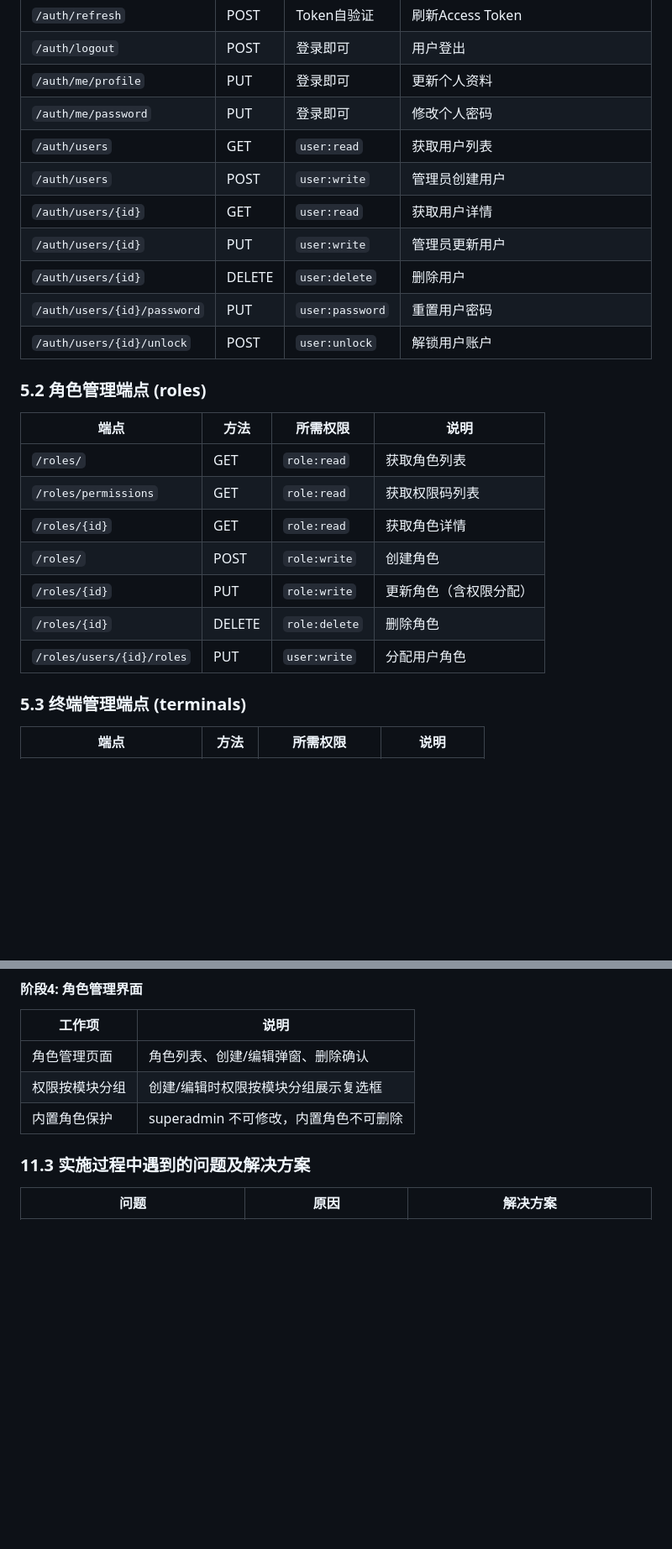
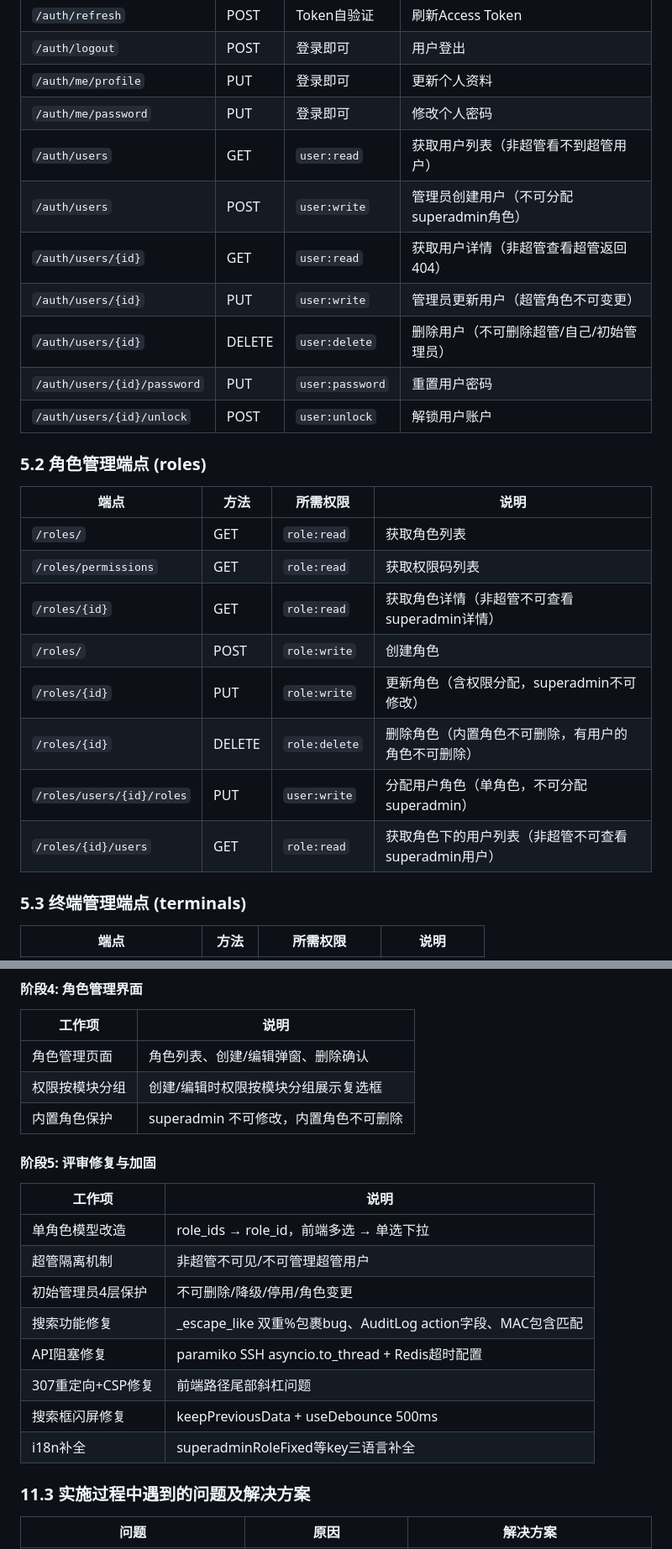
Before and after one commit to pinglife80/TerminalAccessManager, a Markdown page: docs/角色管理与用户访问控制说明文档.md, 2 parts joined by grey strips. Shown at 84% size. Rendered like a GitHub page; blank space fills up the shorter version.

```diff
--- a/docs/角色管理与用户访问控制说明文档.md
+++ b/docs/角色管理与用户访问控制说明文档.md
@@ -510,11 +482,11 @@ sequenceDiagram
 | `/auth/logout` | POST | 登录即可 | 用户登出 |
 | `/auth/me/profile` | PUT | 登录即可 | 更新个人资料 |
 | `/auth/me/password` | PUT | 登录即可 | 修改个人密码 |
-| `/auth/users` | GET | `user:read` | 获取用户列表 |
-| `/auth/users` | POST | `user:write` | 管理员创建用户 |
-| `/auth/users/{id}` | GET | `user:read` | 获取用户详情 |
-| `/auth/users/{id}` | PUT | `user:write` | 管理员更新用户 |
-| `/auth/users/{id}` | DELETE | `user:delete` | 删除用户 |
+| `/auth/users` | GET | `user:read` | 获取用户列表（非超管看不到超管用户） |
+| `/auth/users` | POST | `user:write` | 管理员创建用户（不可分配superadmin角色） |
+| `/auth/users/{id}` | GET | `user:read` | 获取用户详情（非超管查看超管返回404） |
+| `/auth/users/{id}` | PUT | `user:write` | 管理员更新用户（超管角色不可变更） |
+| `/auth/users/{id}` | DELETE | `user:delete` | 删除用户（不可删除超管/自己/初始管理员） |
 | `/auth/users/{id}/password` | PUT | `user:password` | 重置用户密码 |
 | `/auth/users/{id}/unlock` | POST | `user:unlock` | 解锁用户账户 |
 
@@ -524,11 +496,12 @@ sequenceDiagram
 |------|------|----------|------|
 | `/roles/` | GET | `role:read` | 获取角色列表 |
 | `/roles/permissions` | GET | `role:read` | 获取权限码列表 |
-| `/roles/{id}` | GET | `role:read` | 获取角色详情 |
+| `/roles/{id}` | GET | `role:read` | 获取角色详情（非超管不可查看superadmin详情） |
 | `/roles/` | POST | `role:write` | 创建角色 |
-| `/roles/{id}` | PUT | `role:write` | 更新角色（含权限分配） |
-| `/roles/{id}` | DELETE | `role:delete` | 删除角色 |
-| `/roles/users/{id}/roles` | PUT | `user:write` | 分配用户角色 |
+| `/roles/{id}` | PUT | `role:write` | 更新角色（含权限分配，superadmin不可修改） |
+| `/roles/{id}` | DELETE | `role:delete` | 删除角色（内置角色不可删除，有用户的角色不可删除） |
+| `/roles/users/{id}/roles` | PUT | `user:write` | 分配用户角色（单角色，不可分配superadmin） |
+| `/roles/{id}/users` | GET | `role:read` | 获取角色下的用户列表（非超管不可查看superadmin用户） |
 
 ### 5.3 终端管理端点 (terminals)
 
@@ -953,6 +972,19 @@ const { hasPermission, hasAnyPermission, hasAllPermissions, hasRole } = usePermi
 | 角色管理页面 | 角色列表、创建/编辑弹窗、删除确认 |
 | 权限按模块分组 | 创建/编辑时权限按模块分组展示复选框 |
 | 内置角色保护 | superadmin 不可修改，内置角色不可删除 |
+
+#### 阶段5: 评审修复与加固
+
+| 工作项 | 说明 |
+|--------|------|
+| 单角色模型改造 | role_ids → role_id，前端多选 → 单选下拉 |
+| 超管隔离机制 | 非超管不可见/不可管理超管用户 |
+| 初始管理员4层保护 | 不可删除/降级/停用/角色变更 |
+| 搜索功能修复 | _escape_like 双重%包裹bug、AuditLog action字段、MAC包含匹配 |
+| API阻塞修复 | paramiko SSH asyncio.to_thread + Redis超时配置 |
+| 307重定向+CSP修复 | 前端路径尾部斜杠问题 |
+| 搜索框闪屏修复 | keepPreviousData + useDebounce 500ms |
+| i18n补全 | superadminRoleFixed等key三语言补全 |
 
 ### 11.3 实施过程中遇到的问题及解决方案
 
```
Also changed, not shown: other parts of docs/角色管理与用户访问控制说明文档.md (+255 -208 lines).
